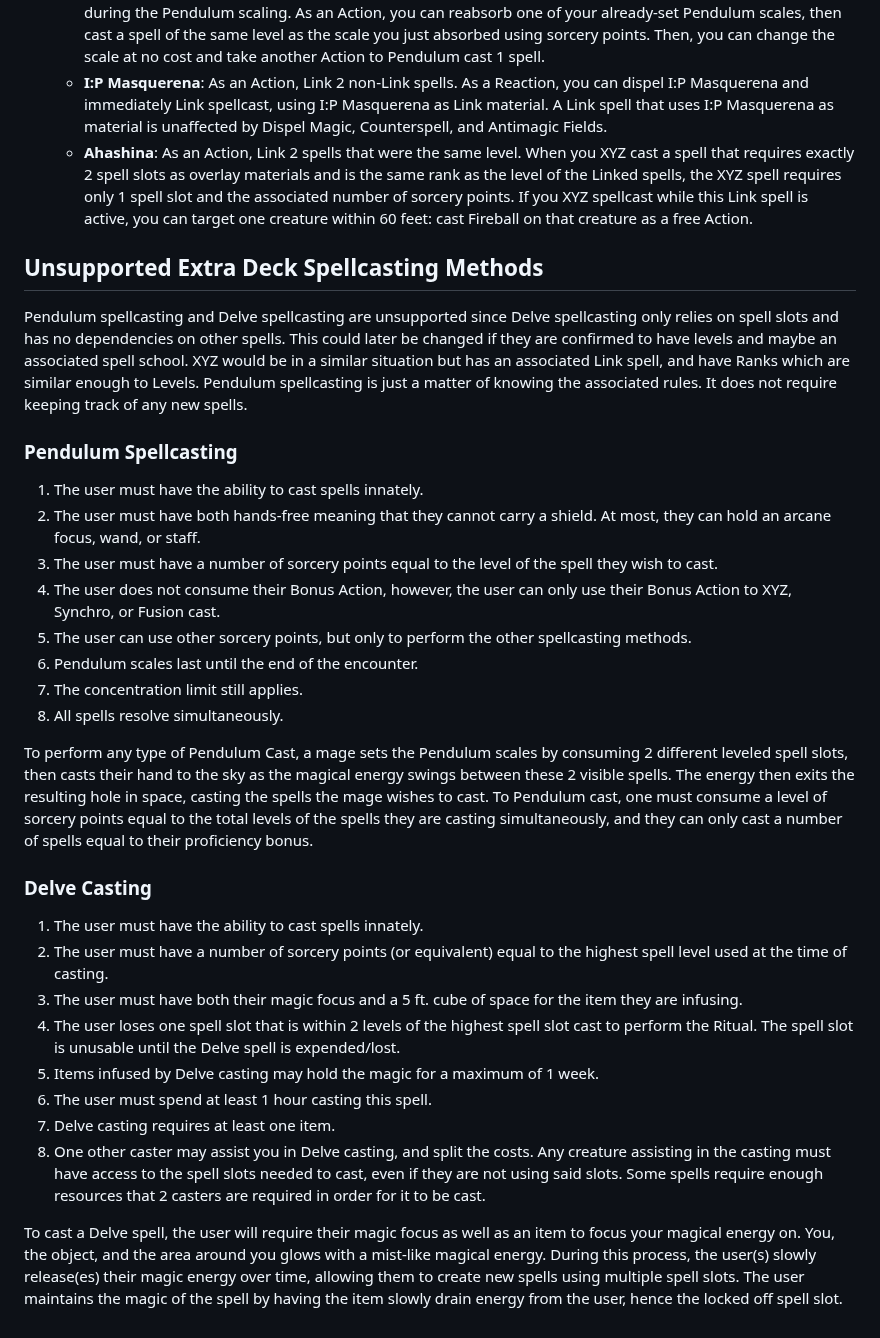
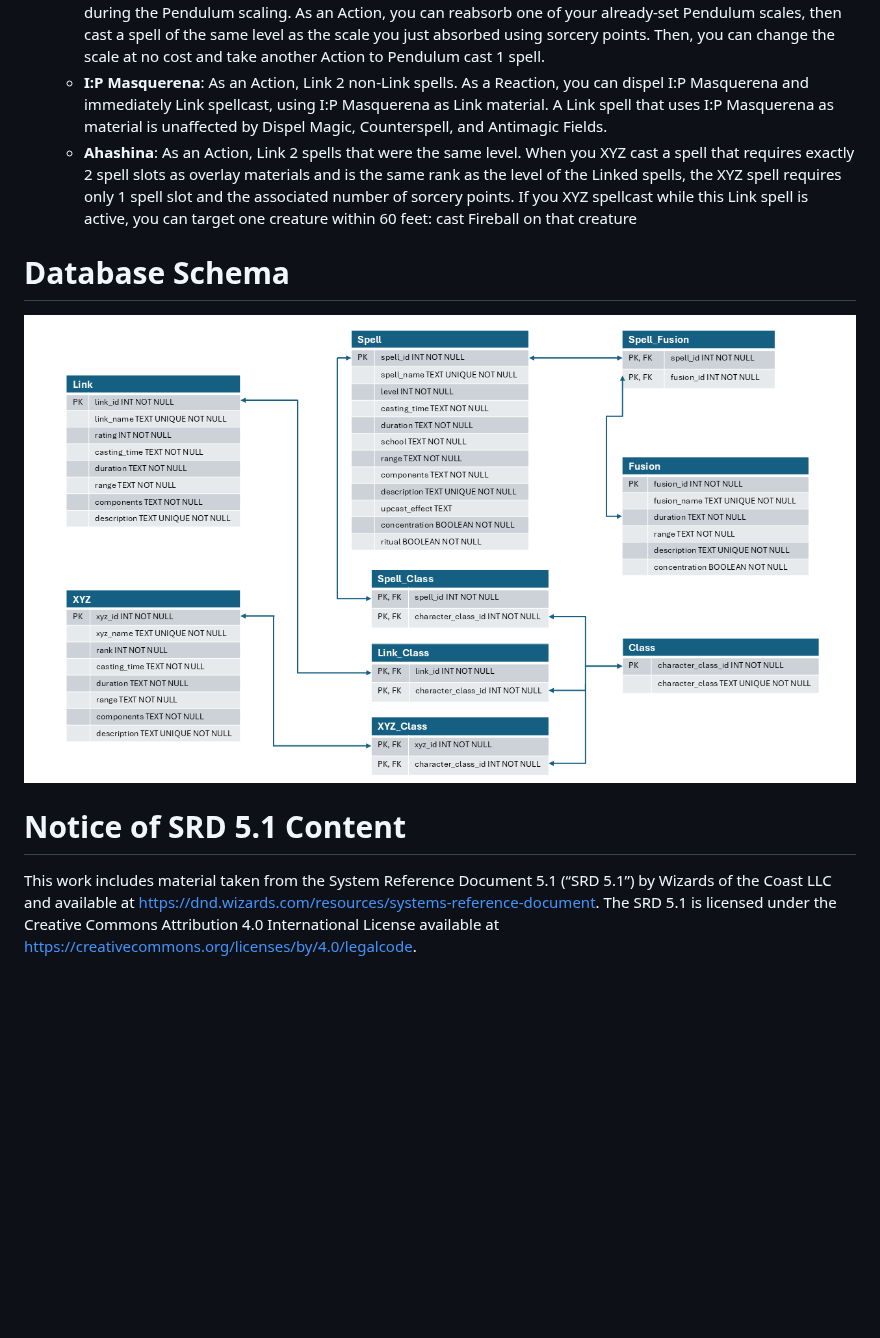
Before and after one commit to EbbyRaymundo/5e-spell-combo-tool, a Markdown page: README.md, the part around one of its changes. Drawn GitHub-style; blank space fills up the shorter version.

Commit message:
Add dependencies, notice of SRD CC notice, grammar

```diff
--- a/README.md
+++ b/README.md
@@ -141,35 +150,18 @@ Link spells take a vast amount of resources to develop since the circuit pattern
    - **Halqifibrax**: As an Action, Link 1 Synchro spell and 1 other spell. When you Synchro spellcast, you can tune the spell without expending a spell slot if the upcast is 3 levels or lower. As a Reaction, you can dispel Halqifibrax and immediately Synchro spellcast any spell without expending any resources.
    - **Electrumite**: As an Action, Link 2 Pendulum cast spells. When you cast Electrumite, recover a spell slot used during the Pendulum scaling. As an Action, you can reabsorb one of your already-set Pendulum scales, then cast a spell of the same level as the scale you just absorbed using sorcery points. Then, you can change the scale at no cost and take another Action to Pendulum cast 1 spell.
    - **I:P Masquerena**: As an Action, Link 2 non-Link spells. As a Reaction, you can dispel I:P Masquerena and immediately Link spellcast, using I:P Masquerena as Link material. A Link spell that uses I:P Masquerena as material is unaffected by Dispel Magic, Counterspell, and Antimagic Fields.
-   - **Ahashina**: As an Action, Link 2 spells that were the same level. When you XYZ cast a spell that requires exactly 2 spell slots as overlay materials and is the same rank as the level of the Linked spells, the XYZ spell requires only 1 spell slot and the associated number of sorcery points. If you XYZ spellcast while this Link spell is active, you can target one creature within 60 feet: cast Fireball on that creature as a free Action.
+   - **Ahashina**: As an Action, Link 2 spells that were the same level. When you XYZ cast a spell that requires exactly 2 spell slots as overlay materials and is the same rank as the level of the Linked spells, the XYZ spell requires only 1 spell slot and the associated number of sorcery points. If you XYZ spellcast while this Link spell is active, you can target one creature within 60 feet: cast Fireball on that creature
 
 
-## Unsupported Extra Deck Spellcasting Methods
 
-Pendulum spellcasting and Delve spellcasting are unsupported since Delve spellcasting only relies on spell slots and has no dependencies on other spells. This could later be changed if they are confirmed to have levels and maybe an associated spell school. XYZ would be in a similar situation but has an associated Link spell, and have Ranks which are similar enough to Levels. Pendulum spellcasting is just a matter of knowing the associated rules. It does not require keeping track of any new spells.
+# Database Schema
 
-### Pendulum Spellcasting
+![Entity Relationship Diagram](images/Gestalt_ERD.png)
 
-1. The user must have the ability to cast spells innately.
-2. The user must have both hands-free meaning that they cannot carry a shield. At most, they can hold an arcane focus, wand, or staff.
-3. The user must have a number of sorcery points equal to the level of the spell they wish to cast.
-4. The user does not consume their Bonus Action, however, the user can only use their Bonus Action to XYZ, Synchro, or Fusion cast.
-5. The user can use other sorcery points, but only to perform the other spellcasting methods.
-6. Pendulum scales last until the end of the encounter.
-7. The concentration limit still applies.
-8. All spells resolve simultaneously.
 
-To perform any type of Pendulum Cast, a mage sets the Pendulum scales by consuming 2 different leveled spell slots, then casts their hand to the sky as the magical energy swings between these 2 visible spells. The energy then exits the resulting hole in space, casting the spells the mage wishes to cast. To Pendulum cast, one must consume a level of sorcery points equal to the total levels of the spells they are casting simultaneously, and they can only cast a number of spells equal to their proficiency bonus.
 
-### Delve Casting
-
-1. The user must have the ability to cast spells innately.
-2. The user must have a number of sorcery points (or equivalent) equal to the highest spell level used at the time of casting.
-3. The user must have both their magic focus and a 5 ft. cube of space for the item they are infusing.
-4. The user loses one spell slot that is within 2 levels of the highest spell slot cast to perform the Ritual. The spell slot is unusable until the Delve spell is expended/lost.
-5. Items infused by Delve casting may hold the magic for a maximum of 1 week.
-6. The user must spend at least 1 hour casting this spell.
-7. Delve casting requires at least one item.
-8. One other caster may assist you in Delve casting, and split the costs. Any creature assisting in the casting must have access to the spell slots needed to cast, even if they are not using said slots. Some spells require enough resources that 2 casters are required in order for it to be cast.
-
-To cast a Delve spell, the user will require their magic focus as well as an item to focus your magical energy on. You, the object, and the area around you glows with a mist-like magical energy. During this process, the user(s) slowly release(es) their magic energy over time, allowing them to create new spells using multiple spell slots. The user maintains the magic of the spell by having the item slowly drain energy from the user, hence the locked off spell slot.
+# Notice of SRD 5.1 Content
+This work includes material taken from the System Reference Document 5.1 (“SRD 5.1”) by Wizards of
+the Coast LLC and available at https://dnd.wizards.com/resources/systems-reference-document. The
+SRD 5.1 is licensed under the Creative Commons Attribution 4.0 International License available at
+https://creativecommons.org/licenses/by/4.0/legalcode.
```
Also changed, not shown: other parts of README.md (+38 -29 lines).
